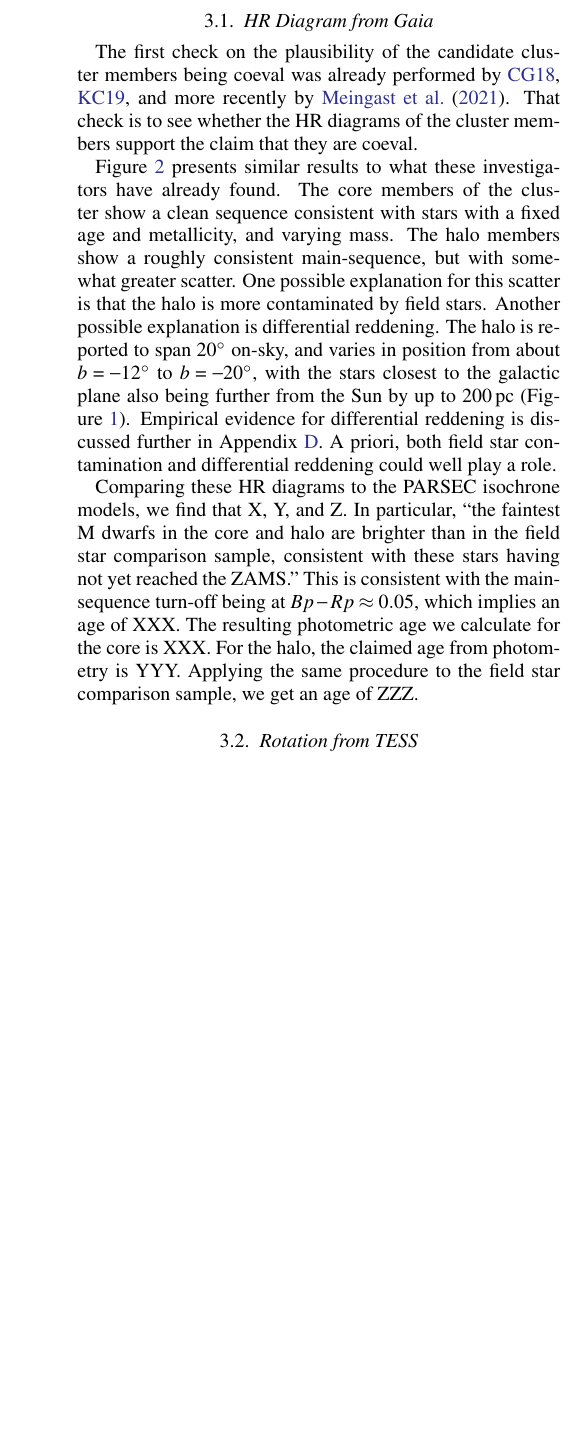
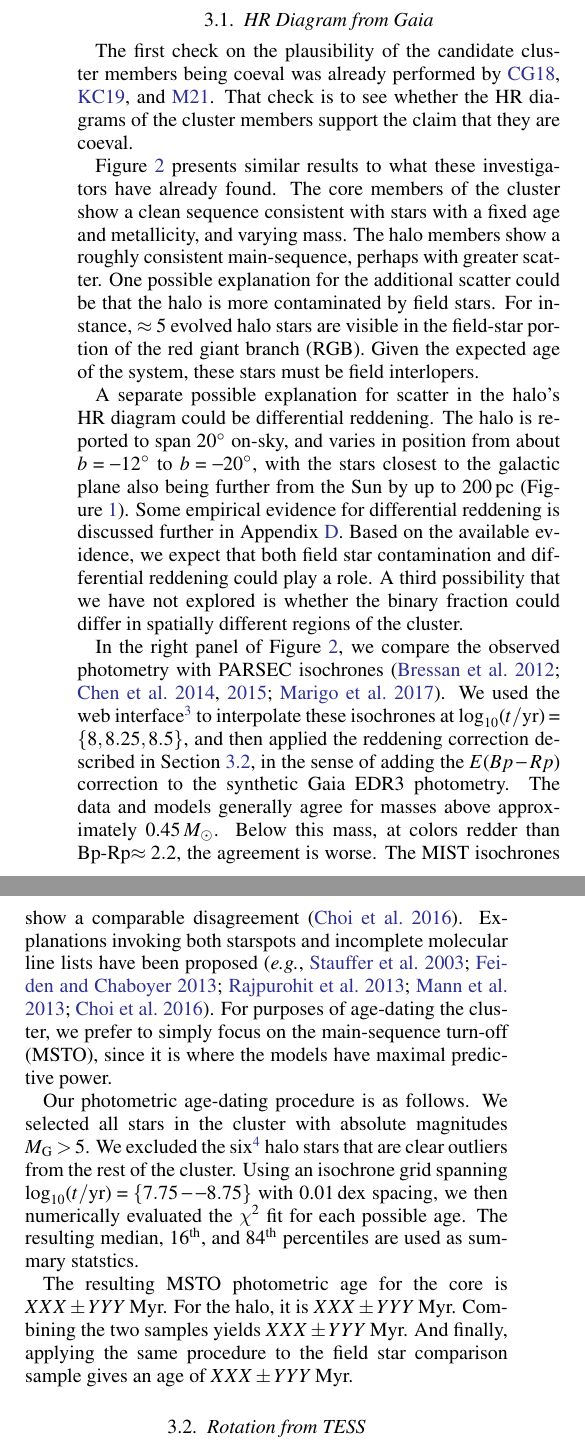
Before and after one commit to lgbouma/earhart, a LaTeX paper (cluster_paper/ms.tex): part of one column of page 4 of 22 before the commit and two parts of the columns of page 4 of 23 after it, the two joined at a grey line, cut so that both start at the same text, the shorter picture padded with empty space. Compiled offline with pdfLaTeX; a LaTeX package or settings file that is missing is left out; a missing bibliography style is replaced by a similar one.

Commit message:
HR diagrams: making them awesome

```diff
--- a/cluster_paper/ms.tex
+++ b/cluster_paper/ms.tex
@@ -373,3 +377,5 @@ volume noted above.
     halo are brighter than in the field star comparison sample (gray),
     consistent with these stars having not yet reached the
     main-sequence.
+    {\it Right}: Solar-metallicity PARSEC isochrones are overplotted
+    at intervals of $\log_{10}(t/\mathrm{yr})=\{8, 8.25, 8.5\}$ with a
@@ -380,38 +391,69 @@ volume noted above.
 The first check on the plausibility of the candidate cluster members
 being coeval was already performed by
 \citetalias{cantatgaudin_gaia_2018},
-\citetalias{kounkel_untangling_2019}, and more recently by
-\citet{meingast_2021}.  That check is to see whether the HR diagrams
-of the cluster members support the claim that they are coeval.
+\citetalias{kounkel_untangling_2019}, and \citetalias{meingast_2021}.
+That check is to see whether the HR diagrams of the cluster members
+support the claim that they are coeval.
 
 Figure~\ref{fig:hr} presents similar results to what these
 investigators have already found.  The core members of the cluster
 show a clean sequence consistent with stars with a fixed age and
 metallicity, and varying mass.  The halo members show a roughly
-consistent main-sequence, but with somewhat greater scatter.  One
-possible explanation for this scatter is that the halo is more
-contaminated by field stars.  Another possible explanation is
-differential reddening.  The halo is reported to span 20$^\circ$
-on-sky, and varies in position from about $b=-12^\circ$ to
+consistent main-sequence, perhaps with greater scatter.  One
+possible explanation for the additional scatter could be that the halo
+is more contaminated by field stars.
+For instance, $\approx5$ evolved halo stars are visible in the
+field-star portion of the red giant branch (RGB).
+Given the expected age of the system, these stars must be field
+interlopers.
+
+A separate possible explanation for scatter in the halo's HR diagram
+could be differential reddening.  The halo is reported to span
+20$^\circ$ on-sky, and varies in position from about $b=-12^\circ$ to
 $b=-20^\circ$, with the stars closest to the galactic plane also being
 further from the Sun by up to 200\,pc (Figure~\ref{fig:gaia6d}).
-Empirical evidence for differential reddening is discussed further in
-Appendix~\ref{app:diffred}. A priori, both field star contamination
-and differential reddening could well play a role.
+Some empirical evidence for differential reddening is discussed
+further in Appendix~\ref{app:diffred}. Based on the available
+evidence, we expect that both field star contamination and
+differential reddening could play a role.
+A third possibility that we have not explored is whether the binary
+fraction could differ in spatially different regions of the cluster.
 
-%TODO
-Comparing these HR diagrams to the PARSEC isochrone models, we find
-that X, Y, and Z.
-In particular, ``the faintest M dwarfs in the core and halo are
-brighter than in the field star comparison sample, consistent with
-these stars having not yet reached the ZAMS.''
-This is consistent with the
-main-sequence turn-off being at $Bp-Rp\approx0.05$, which implies an
-age of XXX.
-The resulting photometric age we calculate for the core is XXX.
-For the halo, the claimed age from photometry is YYY.
-Applying the same procedure to the field star comparison sample,
-we get an age of ZZZ.
+In the right panel of Figure~\ref{fig:hr}, we compare the observed
+photometry with PARSEC isochrones
+\citep{bressan_parsec_2012,chen_improving_2014,chen_parsec_2015,marigo_new_2017}.
+We used the web
+interface\footnote{\url{http://stev.oapd.inaf.it/cgi-bin/cmd},
+\texttt{2021-02-26}, \texttt{CMD3.4}} to interpolate these isochrones
+at $\log_{10}(t/\mathrm{yr})=\{8, 8.25, 8.5\}$, and then applied the
+reddening correction described in Section~\ref{subsec:tess}, in the
+sense of adding the $E(Bp-Rp)$ correction to the synthetic Gaia EDR3
+photometry.  The data and models generally agree for masses above
+approximately 0.45\,$M_\odot$.  Below this mass, at colors redder than
+Bp-Rp$\approx2.2$, the agreement is worse.  The MIST isochrones show a
+comparable disagreement \citep{choi_mesa_2016}.  Explanations invoking
+both starspots and incomplete molecular line lists have been proposed
+\citep[{\it
+e.g.},][]{stauffer_why_2003,feiden_magnetic_2013,rajpurohit_effective_2013,mann_spectrothermometry_2013,choi_mesa_2016}.
+For purposes of age-dating the cluster, we prefer to simply focus on
+the main-sequence turn-off (MSTO), since it is where the models have maximal
+predictive power.
+
+Our photometric age-dating procedure is as follows.  We selected all
+stars in the cluster with absolute magnitudes $M_{\rm G}>5$.  We
+excluded the six\footnote{{\bf NAMES???}} halo stars that are clear
+outliers from the rest of the cluster.  Using an isochrone grid
+spanning $\log_{10}(t/\mathrm{yr})=\{7.75 -- 8.75\}$ with 0.01\,dex
+spacing, we then numerically evaluated the $\chi^2$ fit for each
+possible age.  The resulting median, 16$^{\rm th}$, and 84$^{\rm th}$
+percentiles are used as summary statstics.
+
+% NOTE: probably asymmetric.
+The resulting MSTO photometric age for the core is $XXX\pm YYY$\,Myr.
+For the halo, it is $XXX\pm YYY$\,Myr.  Combining the two samples
+yields $XXX\pm YYY$\,Myr.  And finally, applying the same procedure to
+the field star comparison sample gives an age of $XXX\pm YYY$\,Myr.
+
 
 
 \subsection{Rotation from TESS}
```
Also changed, not shown: cluster_paper/f2a.pdf, cluster_paper/f2b.pdf, cluster_paper/f2c.pdf (added), cluster_paper/ms.tex (33 more changed lines), 3 other files.
